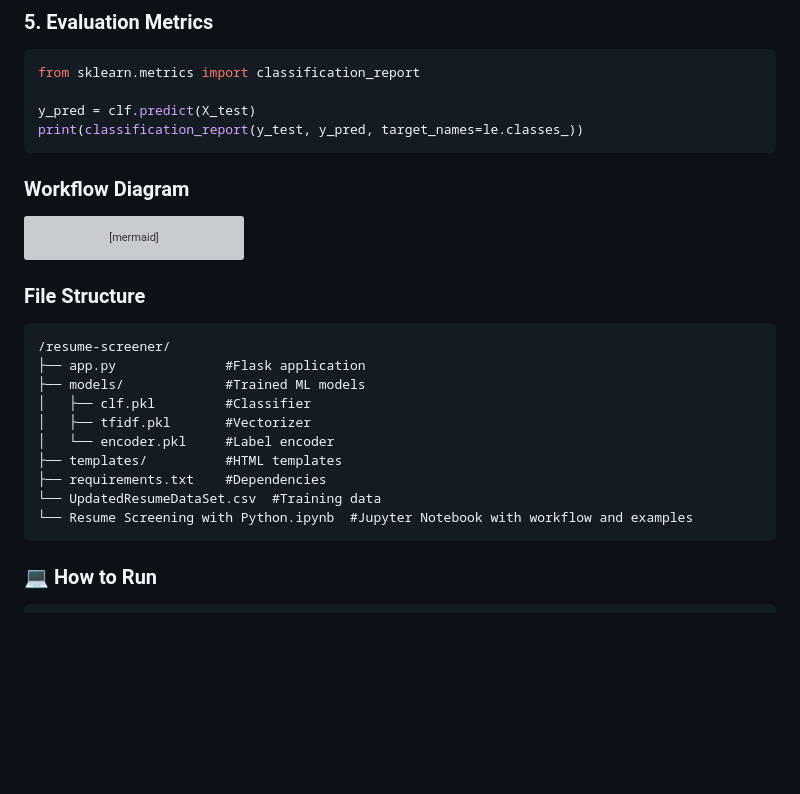
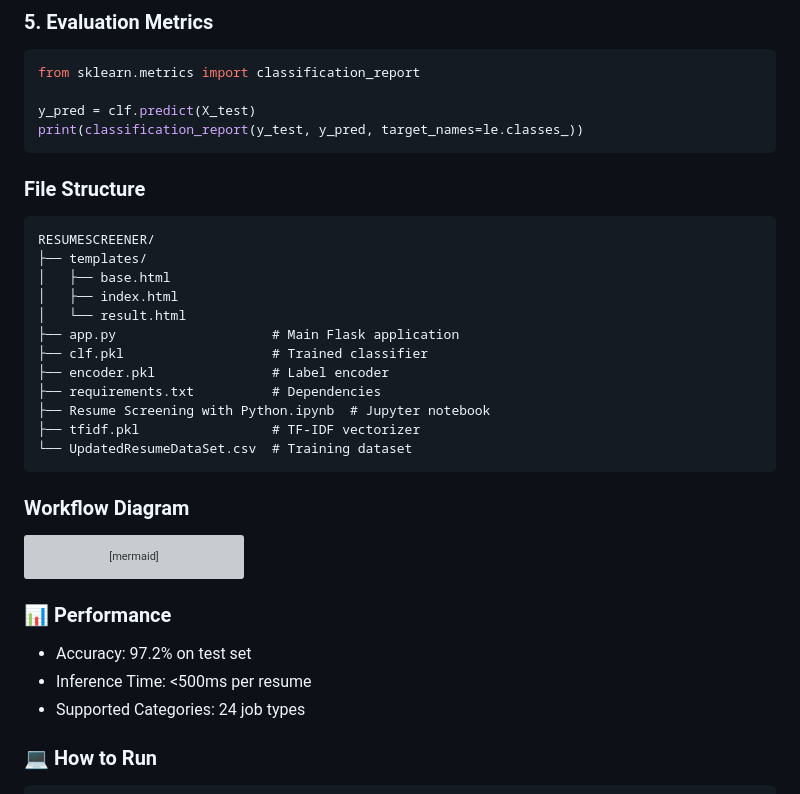
Before and after one commit to kduvvuri1/ResumeScreener, a Markdown page: README.md, the part around the change. Rendered like a GitHub page; blank space fills up the shorter version; grey boxes are pictures that could not be loaded.

````diff
--- a/README.md
+++ b/README.md
@@ -81,6 +81,23 @@ from sklearn.metrics import classification_report
 y_pred = clf.predict(X_test)
 print(classification_report(y_test, y_pred, target_names=le.classes_))
 ```
+
+### File Structure
+```tree
+RESUMESCREENER/
+├── templates/
+│   ├── base.html
+│   ├── index.html
+│   └── result.html
+├── app.py                    # Main Flask application
+├── clf.pkl                   # Trained classifier
+├── encoder.pkl               # Label encoder
+├── requirements.txt          # Dependencies
+├── Resume Screening with Python.ipynb  # Jupyter notebook
+├── tfidf.pkl                 # TF-IDF vectorizer
+└── UpdatedResumeDataSet.csv  # Training dataset
+```
+
 ### Workflow Diagram
 ```mermaid
 graph TD
@@ -90,19 +107,11 @@ graph TD
     D --> E[Category Prediction]
     E --> F[Result Display]
 ```
-### File Structure
-```tree
-/resume-screener/
-├── app.py              #Flask application
-├── models/             #Trained ML models
-│   ├── clf.pkl         #Classifier
-│   ├── tfidf.pkl       #Vectorizer
-│   └── encoder.pkl     #Label encoder
-├── templates/          #HTML templates
-├── requirements.txt    #Dependencies
-└── UpdatedResumeDataSet.csv  #Training data
-└── Resume Screening with Python.ipynb  #Jupyter Notebook with workflow and examples
-```
+
+### 📊 Performance
+- Accuracy: 97.2% on test set
+- Inference Time: <500ms per resume
+- Supported Categories: 24 job types
 
 ### 💻 How to Run
 ```bash
````
